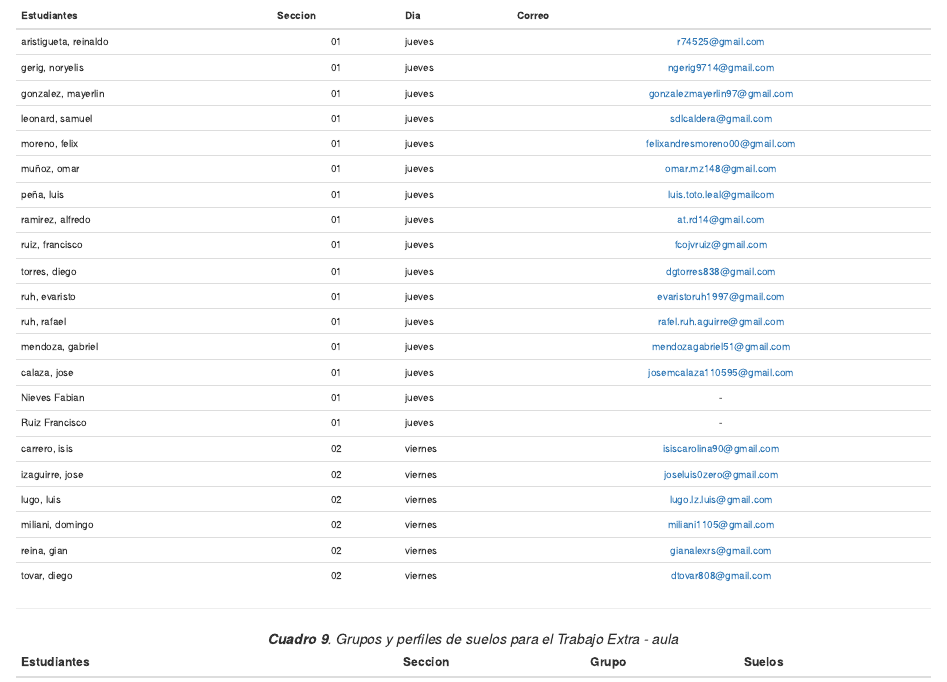
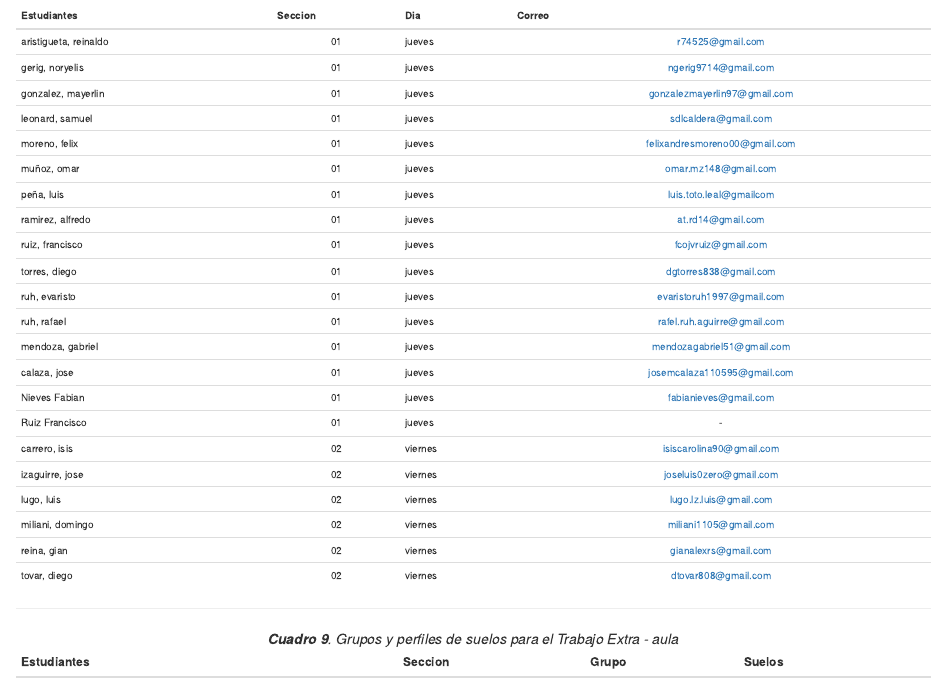
Before and after one commit to samoy315/Evaluacion_Tierras, an R Markdown document (06-share.Rmd): the page in a window 1100 px wide, from 130 px down. Rendered offline with R 4.5, knitr and Pandoc, with nearby package versions; drawn as R Markdown's standard HTML page in place of the format the file asks for.

Commit message:
correo de fabian

```diff
--- a/06-share.Rmd
+++ b/06-share.Rmd
@@ -21,7 +21,7 @@
 |ruh, rafael|01|jueves|rafel.ruh.aguirre@gmail.com|
 |mendoza, gabriel|01|jueves|mendozagabriel51@gmail.com|
 |calaza, jose|01|jueves|josemcalaza110595@gmail.com|
-|Nieves Fabian|01|jueves|-|
+|Nieves Fabian|01|jueves|fabianieves@gmail.com|
 |Ruiz Francisco|01|jueves|-|
 |carrero, isis|02|viernes|isiscarolina90@gmail.com|
 |izaguirre, jose|02|viernes|joseluis0zero@gmail.com|
```
